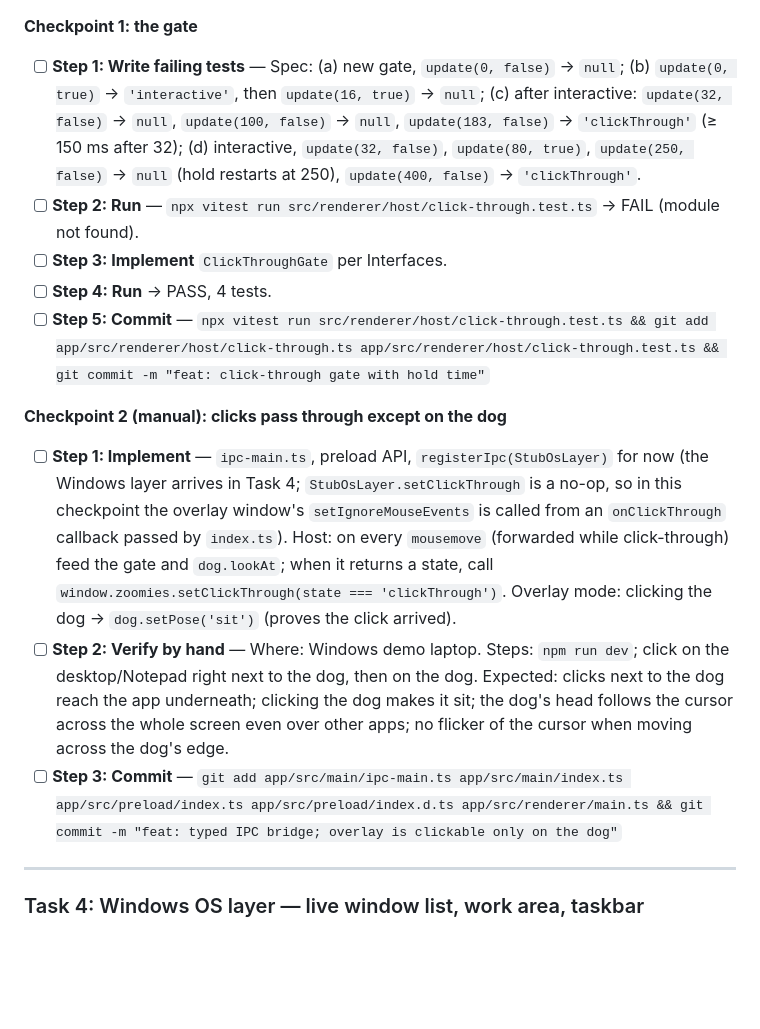
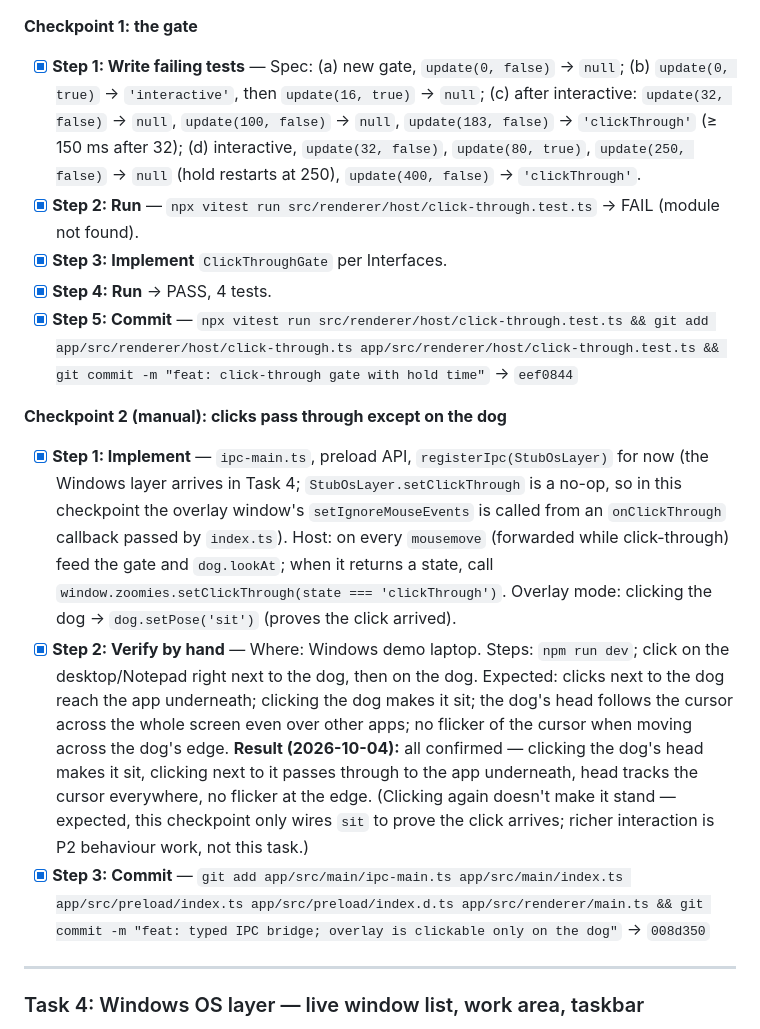
Before and after one commit to zorojuro12/zoomies, a Markdown page: docs/plans/a-p1-overlay.md, the part around the change. Rendered like a GitHub page; blank space fills up the shorter version.

Commit message:
docs: tick off Task 3 checkpoints in the P1 plan

```diff
--- a/docs/plans/a-p1-overlay.md
+++ b/docs/plans/a-p1-overlay.md
@@ -142,18 +142,19 @@
 
 **Checkpoint 1: the gate**
 
-- [ ] **Step 1: Write failing tests** — Spec: (a) new gate, `update(0, false)` → `null`; (b) `update(0, true)` → `'interactive'`, then `update(16, true)` → `null`; (c) after interactive: `update(32, false)` → `null`, `update(100, false)` → `null`, `update(183, false)` → `'clickThrough'` (≥ 150 ms after 32); (d) interactive, `update(32, false)`, `update(80, true)`, `update(250, false)` → `null` (hold restarts at 250), `update(400, false)` → `'clickThrough'`.
-- [ ] **Step 2: Run** — `npx vitest run src/renderer/host/click-through.test.ts` → FAIL (module not found).
-- [ ] **Step 3: Implement** `ClickThroughGate` per Interfaces.
-- [ ] **Step 4: Run** → PASS, 4 tests.
-- [ ] **Step 5: Commit** — `npx vitest run src/renderer/host/click-through.test.ts && git add app/src/renderer/host/click-through.ts app/src/renderer/host/click-through.test.ts && git commit -m "feat: click-through gate with hold time"`
+- [x] **Step 1: Write failing tests** — Spec: (a) new gate, `update(0, false)` → `null`; (b) `update(0, true)` → `'interactive'`, then `update(16, true)` → `null`; (c) after interactive: `update(32, false)` → `null`, `update(100, false)` → `null`, `update(183, false)` → `'clickThrough'` (≥ 150 ms after 32); (d) interactive, `update(32, false)`, `update(80, true)`, `update(250, false)` → `null` (hold restarts at 250), `update(400, false)` → `'clickThrough'`.
+- [x] **Step 2: Run** — `npx vitest run src/renderer/host/click-through.test.ts` → FAIL (module not found).
+- [x] **Step 3: Implement** `ClickThroughGate` per Interfaces.
+- [x] **Step 4: Run** → PASS, 4 tests.
+- [x] **Step 5: Commit** — `npx vitest run src/renderer/host/click-through.test.ts && git add app/src/renderer/host/click-through.ts app/src/renderer/host/click-through.test.ts && git commit -m "feat: click-through gate with hold time"` → `eef0844`
 
 **Checkpoint 2 (manual): clicks pass through except on the dog**
 
-- [ ] **Step 1: Implement** — `ipc-main.ts`, preload API, `registerIpc(StubOsLayer)` for now (the Windows layer arrives in Task 4; `StubOsLayer.setClickThrough` is a no-op, so in this checkpoint the overlay window's `setIgnoreMouseEvents` is called from an `onClickThrough` callback passed by `index.ts`). Host: on every `mousemove` (forwarded while click-through) feed the gate and `dog.lookAt`; when it returns a state, call `window.zoomies.setClickThrough(state === 'clickThrough')`. Overlay mode: clicking the dog → `dog.setPose('sit')` (proves the click arrived).
-- [ ] **Step 2: Verify by hand** — Where: Windows demo laptop. Steps: `npm run dev`; click on the desktop/Notepad right next to the dog, then on the dog.
+- [x] **Step 1: Implement** — `ipc-main.ts`, preload API, `registerIpc(StubOsLayer)` for now (the Windows layer arrives in Task 4; `StubOsLayer.setClickThrough` is a no-op, so in this checkpoint the overlay window's `setIgnoreMouseEvents` is called from an `onClickThrough` callback passed by `index.ts`). Host: on every `mousemove` (forwarded while click-through) feed the gate and `dog.lookAt`; when it returns a state, call `window.zoomies.setClickThrough(state === 'clickThrough')`. Overlay mode: clicking the dog → `dog.setPose('sit')` (proves the click arrived).
+- [x] **Step 2: Verify by hand** — Where: Windows demo laptop. Steps: `npm run dev`; click on the desktop/Notepad right next to the dog, then on the dog.
   Expected: clicks next to the dog reach the app underneath; clicking the dog makes it sit; the dog's head follows the cursor across the whole screen even over other apps; no flicker of the cursor when moving across the dog's edge.
-- [ ] **Step 3: Commit** — `git add app/src/main/ipc-main.ts app/src/main/index.ts app/src/preload/index.ts app/src/preload/index.d.ts app/src/renderer/main.ts && git commit -m "feat: typed IPC bridge; overlay is clickable only on the dog"`
+  **Result (2026-10-04):** all confirmed — clicking the dog's head makes it sit, clicking next to it passes through to the app underneath, head tracks the cursor everywhere, no flicker at the edge. (Clicking again doesn't make it stand — expected, this checkpoint only wires `sit` to prove the click arrives; richer interaction is P2 behaviour work, not this task.)
+- [x] **Step 3: Commit** — `git add app/src/main/ipc-main.ts app/src/main/index.ts app/src/preload/index.ts app/src/preload/index.d.ts app/src/renderer/main.ts && git commit -m "feat: typed IPC bridge; overlay is clickable only on the dog"` → `008d350`
 
 ---
 
```
